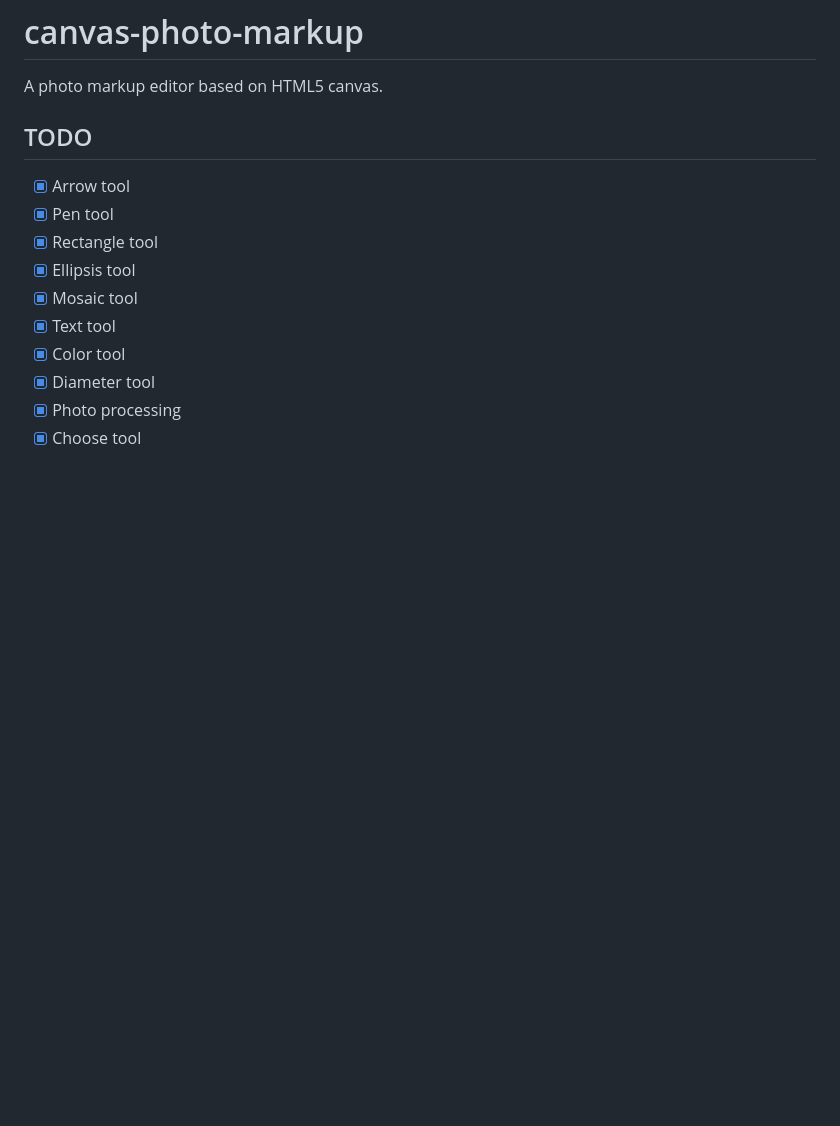
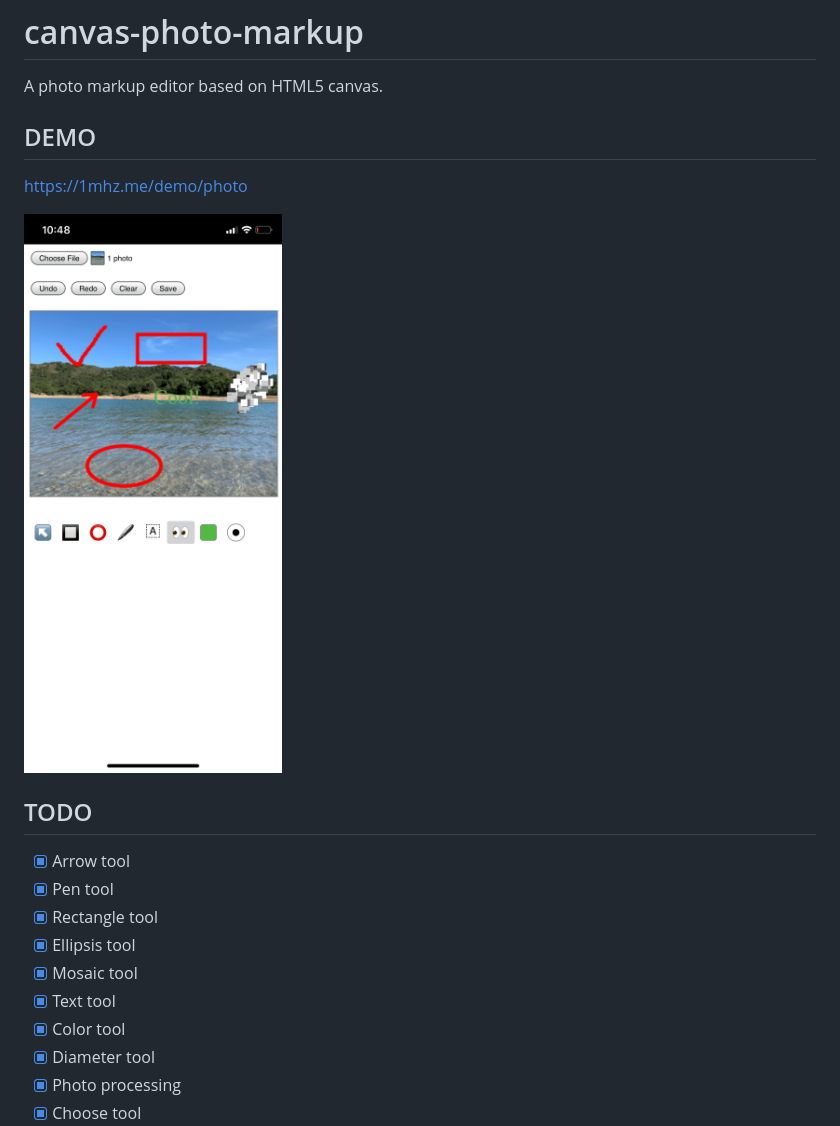
Before and after one commit to dukewan/canvas-photo-markup, a Markdown page: README.md, the part around the change. GitHub-like rendering; pictures changed too: screenshots/demo.png (added); blank space fills up the shorter version.

Commit message:
Adds demo pic

```diff
--- a/README.md
+++ b/README.md
@@ -1,6 +1,12 @@
 # canvas-photo-markup
 
 A photo markup editor based on HTML5 canvas.
+
+## DEMO
+
+https://1mhz.me/demo/photo
+
+![Demo](screenshots/demo.png)
 
 
 ## TODO
```
